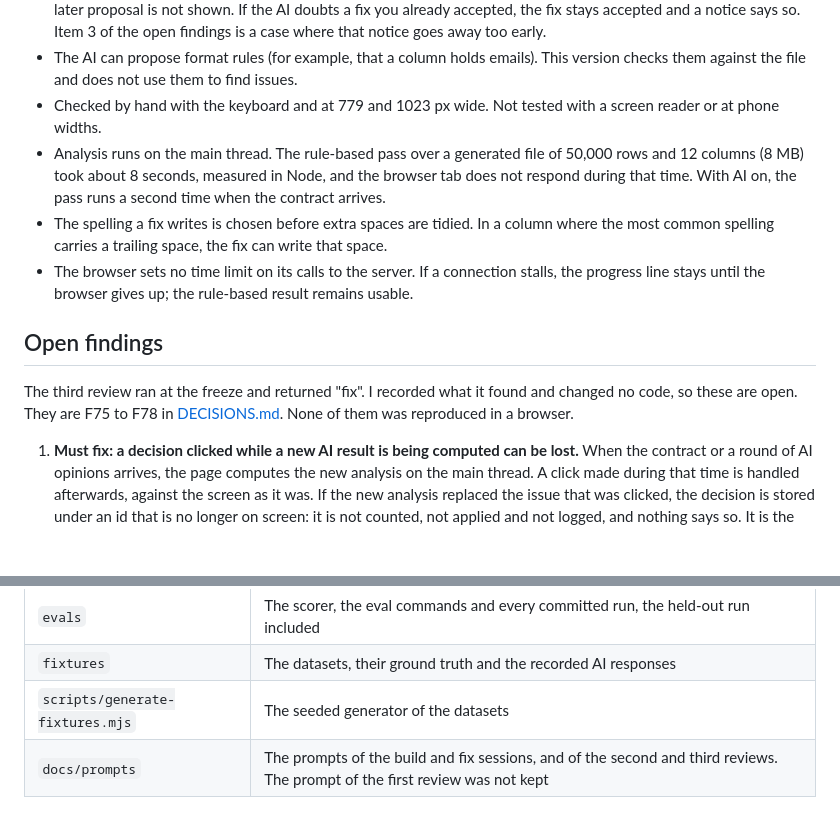
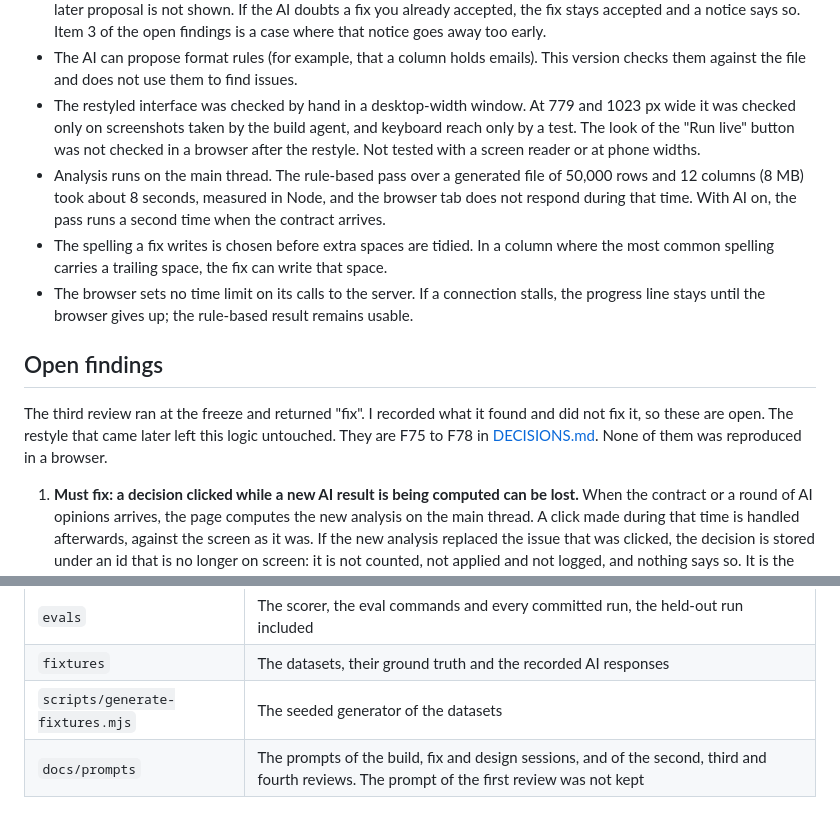
Before and after one commit to estebancitox/ai-data-cleanup-assistant, a Markdown page: README.md, 2 parts joined by grey strips. Drawn GitHub-style; blank space fills up the shorter version.

```diff
--- a/README.md
+++ b/README.md
@@ -260,8 +269,10 @@ Library and the Anthropic TypeScript SDK. No database.
   is a case where that notice goes away too early.
 - The AI can propose format rules (for example, that a column holds emails). This version checks
   them against the file and does not use them to find issues.
-- Checked by hand with the keyboard and at 779 and 1023 px wide. Not tested with a screen
-  reader or at phone widths.
+- The restyled interface was checked by hand in a desktop-width window. At 779 and 1023 px
+  wide it was checked only on screenshots taken by the build agent, and keyboard reach only by
+  a test. The look of the "Run live" button was not checked in a browser after the restyle.
+  Not tested with a screen reader or at phone widths.
 - Analysis runs on the main thread. The rule-based pass over a generated file of 50,000 rows and
   12 columns (8 MB) took about 8 seconds, measured in Node, and the browser tab does not respond
   during that time. With AI on, the pass runs a second time when the contract arrives.
@@ -272,9 +283,9 @@ Library and the Anthropic TypeScript SDK. No database.
 
 ## Open findings
 
-The third review ran at the freeze and returned "fix". I recorded what it found and changed no
-code, so these are open. They are F75 to F78 in [DECISIONS.md](DECISIONS.md). None of them was
-reproduced in a browser.
+The third review ran at the freeze and returned "fix". I recorded what it found and did not fix
+it, so these are open. The restyle that came later left this logic untouched. They are F75 to
+F78 in [DECISIONS.md](DECISIONS.md). None of them was reproduced in a browser.
 
 1. **Must fix: a decision clicked while a new AI result is being computed can be lost.** When
    the contract or a round of AI opinions arrives, the page computes the new analysis on the
@@ -322,4 +333,4 @@ on the next export of the same feed; and hand edits in the review.
 | `evals` | The scorer, the eval commands and every committed run, the held-out run included |
 | `fixtures` | The datasets, their ground truth and the recorded AI responses |
 | `scripts/generate-fixtures.mjs` | The seeded generator of the datasets |
-| `docs/prompts` | The prompts of the build and fix sessions, and of the second and third reviews. The prompt of the first review was not kept |
+| `docs/prompts` | The prompts of the build, fix and design sessions, and of the second, third and fourth reviews. The prompt of the first review was not kept |
```
Also changed, not shown: other parts of README.md (+15 -6 lines), docs/prompts/review-4-design.md (added, +37 -0 lines), docs/prompts/session-6-design.md (added, +189 -0 lines), docs/screenshot.png (added).
